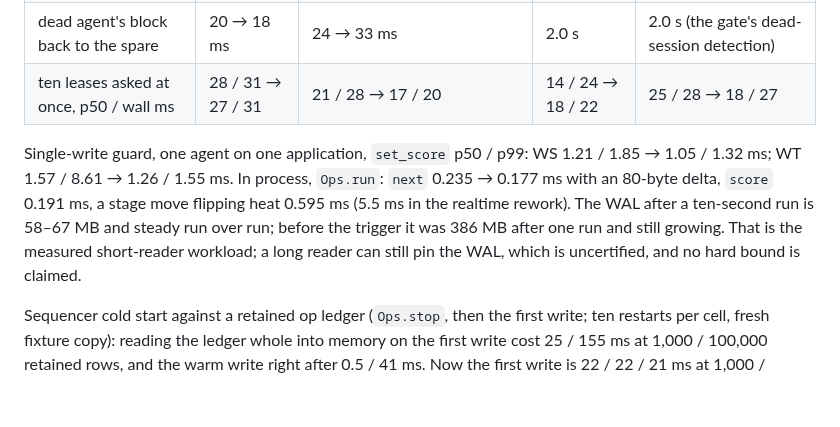
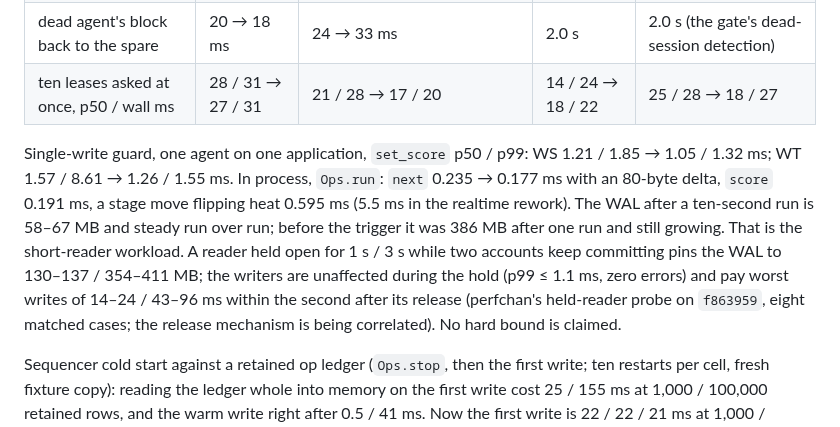
Before and after one commit to anghel4d/hireme, a Markdown page: docs/performance.md, the part around the change. Drawn GitHub-style; blank space fills up the shorter version.

Commit message:
docs: what a held reader does to the WAL, measured

```diff
--- a/docs/performance.md
+++ b/docs/performance.md
@@ -98,7 +98,7 @@ An agent leases a block of its account's entries on one session (`lease {"count"
 | dead agent's block back to the spare | 20 → 18 ms | 24 → 33 ms | 2.0 s | 2.0 s (the gate's dead-session detection) |
 | ten leases asked at once, p50 / wall ms | 28 / 31 → 27 / 31 | 21 / 28 → 17 / 20 | 14 / 24 → 18 / 22 | 25 / 28 → 18 / 27 |
 
-Single-write guard, one agent on one application, `set_score` p50 / p99: WS 1.21 / 1.85 → 1.05 / 1.32 ms; WT 1.57 / 8.61 → 1.26 / 1.55 ms. In process, `Ops.run`: `next` 0.235 → 0.177 ms with an 80-byte delta, `score` 0.191 ms, a stage move flipping heat 0.595 ms (5.5 ms in the realtime rework). The WAL after a ten-second run is 58–67 MB and steady run over run; before the trigger it was 386 MB after one run and still growing. That is the measured short-reader workload; a long reader can still pin the WAL, which is uncertified, and no hard bound is claimed.
+Single-write guard, one agent on one application, `set_score` p50 / p99: WS 1.21 / 1.85 → 1.05 / 1.32 ms; WT 1.57 / 8.61 → 1.26 / 1.55 ms. In process, `Ops.run`: `next` 0.235 → 0.177 ms with an 80-byte delta, `score` 0.191 ms, a stage move flipping heat 0.595 ms (5.5 ms in the realtime rework). The WAL after a ten-second run is 58–67 MB and steady run over run; before the trigger it was 386 MB after one run and still growing. That is the short-reader workload. A reader held open for 1 s / 3 s while two accounts keep committing pins the WAL to 130–137 / 354–411 MB; the writers are unaffected during the hold (p99 ≤ 1.1 ms, zero errors) and pay worst writes of 14–24 / 43–96 ms within the second after its release (perfchan's held-reader probe on `f863959`, eight matched cases; the release mechanism is being correlated). No hard bound is claimed.
 
 Sequencer cold start against a retained op ledger (`Ops.stop`, then the first write; ten restarts per cell, fresh fixture copy): reading the ledger whole into memory on the first write cost 25 / 155 ms at 1,000 / 100,000 retained rows, and the warm write right after 0.5 / 41 ms. Now the first write is 22 / 22 / 21 ms at 1,000 / 100,000 / 1,000,000 rows, the writes after it 0.2 ms, one ledger row is read per client op, and the sequencer is 3.9 MB after GC at every size.
 
```
